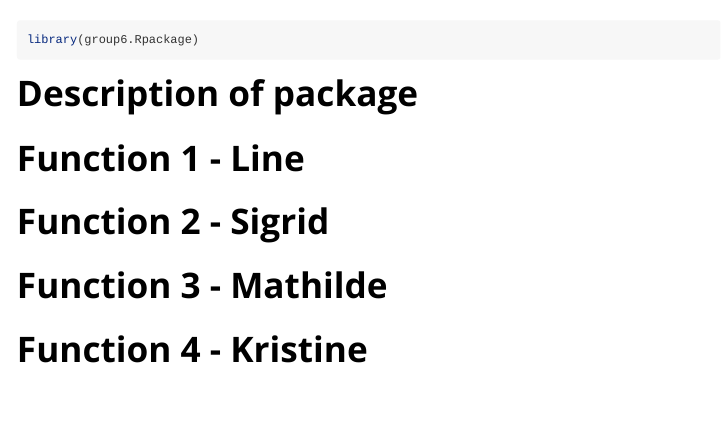
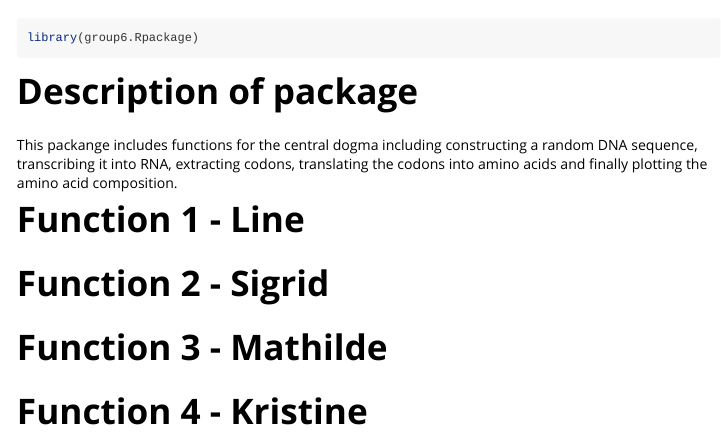
Before and after one commit to rforbiodatascience25/group_06_package, an R Markdown document (vignettes/group_06_package.Rmd): the page in a window 1100 px wide, from 60 px down. Rendered offline with R 4.5, knitr and Pandoc, with nearby package versions.

Commit message:
made short description

```diff
--- a/vignettes/group_06_package.Rmd
+++ b/vignettes/group_06_package.Rmd
@@ -20,6 +20,8 @@ library(group6.Rpackage)
 
 # Description of package
 
+This packange includes functions for the central dogma including constructing a random DNA sequence, transcribing it into RNA, extracting codons, translating the codons into amino acids and finally plotting the amino acid composition.
+
 # Function 1 - Line
 
 # Function 2 - Sigrid
```
